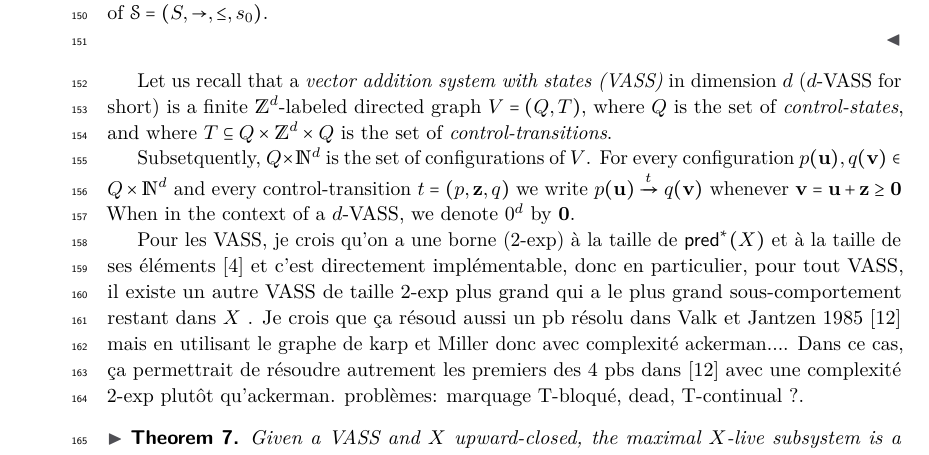
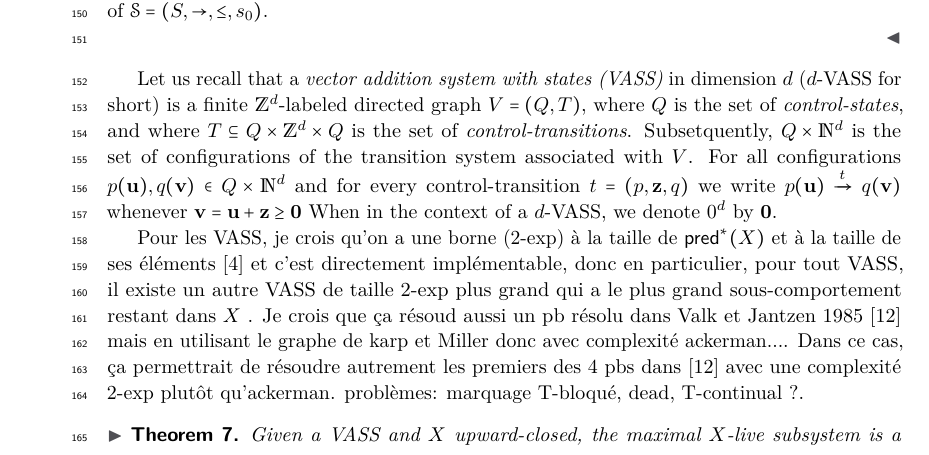
Before and after one commit to mhilaire-lsv/bravass, a LaTeX paper (article.tex, which reads definitions.tex): part of page 4 of 18, cut so that both start at the same text. Compiled offline with pdfLaTeX.

Commit message:
section 2

```diff
--- a/definitions.tex
+++ b/definitions.tex
@@ -349,9 +349,9 @@ Then we add the following guard $s' \geq x_1  	\vee s' \geq x_2  	\vee...	\vee s
 
 Let us recall that a {\em vector addition system with states (VASS)} in dimension $d$ ($d$-VASS for short) is a finite $\mathds{Z}^d$-labeled directed graph $V = (Q,T)$, where $Q$ is the set of {\em control-states}, and where $T \subseteq Q \times \mathds{Z}^d \times Q$ is the set of {\em control-transitions}.
 % The {\em size} of $V$ is defined as $|V|=|Q|+|T|*d*|log(||T||)$ where $||T||$ denotes the absolue value of the largest number that appears in $T$, i.e. $||T|| = max\{ ||\textbf{z}||: (p,\textbf{z},q) \in T\}$.
-
-Subsetquently, $Q \times \N^d$ is the set of configurations of $V$.
-For every configuration $p(\textbf{u}), q(\textbf{v}) \in Q \times \N^d$ and every control-transition $t = (p, \textbf{z}, q)$ we write $p(\textbf{u}) \xrightarrow{t} q(\textbf{v})$ whenever $\textbf{v} = \textbf{u} + \textbf{z} \geq \textbf{0}$
+%
+Subsetquently, $Q \times \N^d$ is the set of configurations of the transition system associated with $V$.
+For all configurations $p(\textbf{u}), q(\textbf{v}) \in Q \times \N^d$ and for every control-transition $t = (p, \textbf{z}, q)$ we write $p(\textbf{u}) \xrightarrow{t} q(\textbf{v})$ whenever $\textbf{v} = \textbf{u} + \textbf{z} \geq \textbf{0}$
 %
 \iffalse \mathieu{Defining it like this makes it a LTS rather than a unlabeled TS - maybe talk about how we can 'forget' the labels to obtain an unlabeled TS ?}
 \alain{les VASS ne sont pas vraiment étiquetés, sauf si on veut le faire, car on peut dire que les VASS sont définis à partir d'un nombre fini de control-transitions  $t = (p, \textbf{z}, q)$ générant une infinité de transtions notées $p(\textbf{u}) \xrightarrow{t} q(\textbf{v})$ puisque pour tout s, $p(\textbf{u+s}) \xrightarrow{t} q(\textbf{v+s})$} \fi
```
Also changed, not shown: 1 other file.
